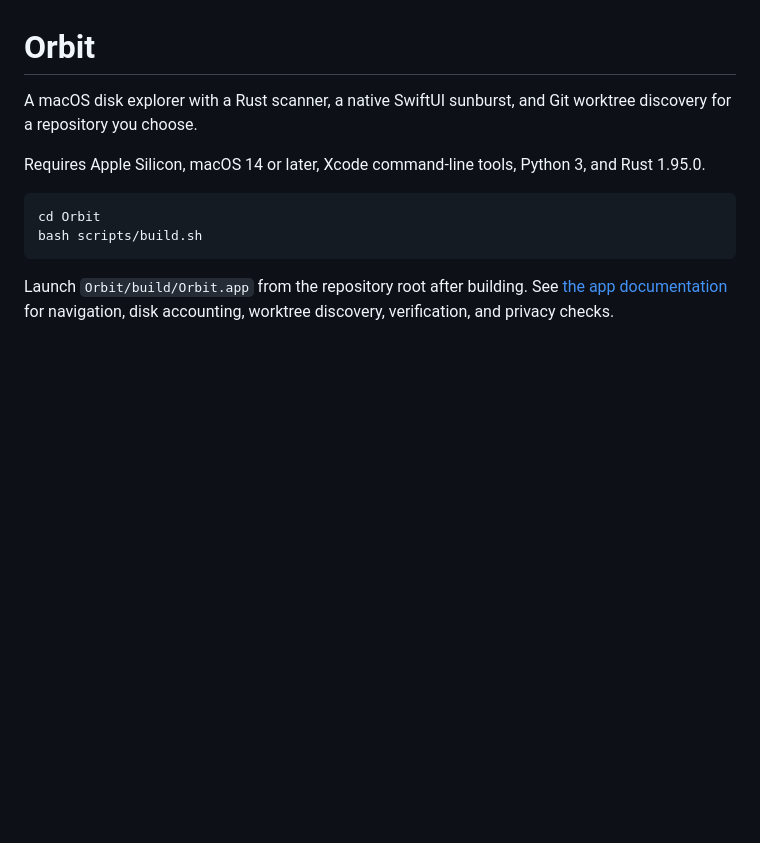
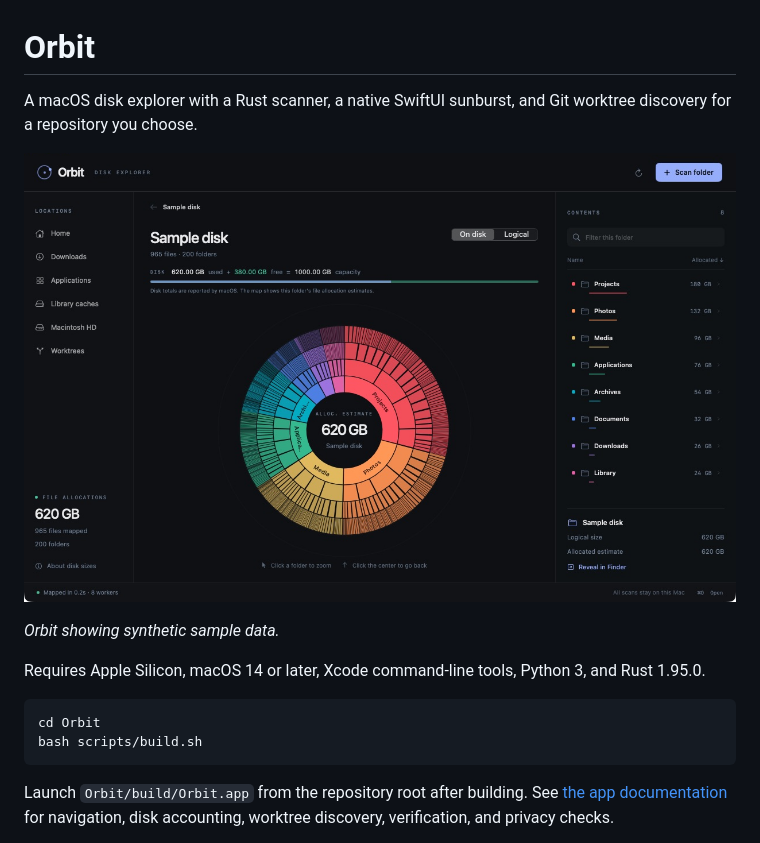
Before and after one commit to smstromb/orbit, a Markdown page: README.md, the part around the change. GitHub-like rendering; pictures changed too: docs/images/orbit.png (added); blank space fills up the shorter version.

```diff
--- a/README.md
+++ b/README.md
@@ -1,6 +1,10 @@
 # Orbit
 
 A macOS disk explorer with a Rust scanner, a native SwiftUI sunburst, and Git worktree discovery for a repository you choose.
+
+![Orbit showing a radial disk map and folder sizes](docs/images/orbit.png)
+
+*Orbit showing synthetic sample data.*
 
 Requires Apple Silicon, macOS 14 or later, Xcode command-line tools, Python 3, and Rust 1.95.0.
 
```
Also changed, not shown: Orbit/README.md (+6 -0 lines), 3 other files.
